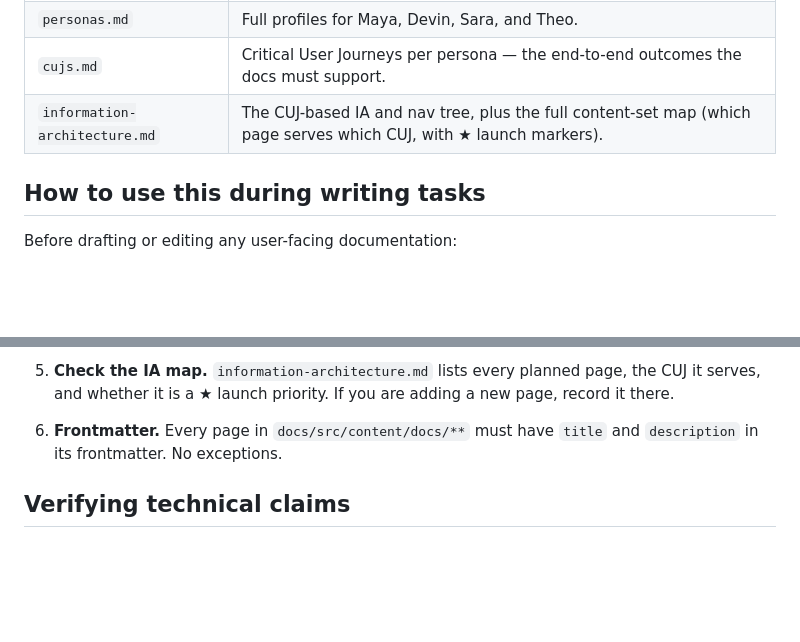
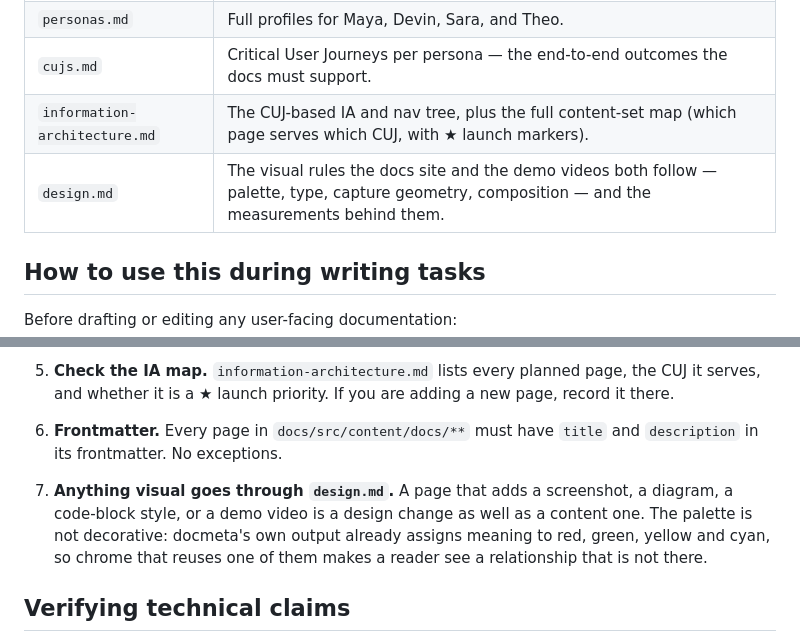
Before and after one commit to hawkeyexl/docmeta, a Markdown page: docs/content-strategy/README.md, 2 parts joined by grey strips. Drawn GitHub-style; blank space fills up the shorter version.

```diff
--- a/docs/content-strategy/README.md
+++ b/docs/content-strategy/README.md
@@ -12,6 +12,7 @@ These files live inside `docs/` but outside `docs/src/content/docs/**`, so they
 | `personas.md` | Full profiles for Maya, Devin, Sara, and Theo. |
 | `cujs.md` | Critical User Journeys per persona — the end-to-end outcomes the docs must support. |
 | `information-architecture.md` | The CUJ-based IA and nav tree, plus the full content-set map (which page serves which CUJ, with ★ launch markers). |
+| `design.md` | The visual rules the docs site and the demo videos both follow — palette, type, capture geometry, composition — and the measurements behind them. |
 
 ## How to use this during writing tasks
 
@@ -29,6 +30,8 @@ Before drafting or editing any user-facing documentation:
 
 6. **Frontmatter.** Every page in `docs/src/content/docs/**` must have `title` and `description` in its frontmatter. No exceptions.
 
+7. **Anything visual goes through `design.md`.** A page that adds a screenshot, a diagram, a code-block style, or a demo video is a design change as well as a content one. The palette is not decorative: docmeta's own output already assigns meaning to red, green, yellow and cyan, so chrome that reuses one of them makes a reader see a relationship that is not there.
+
 ## Verifying technical claims
 
 docmeta docs document a real CLI, so every flag, exit code, output string, and schema rule must match the code — never the writer's assumption.
```
Also changed, not shown: CLAUDE.md (+10 -0 lines), docs/content-strategy/design.md (added, +281 -0 lines).
